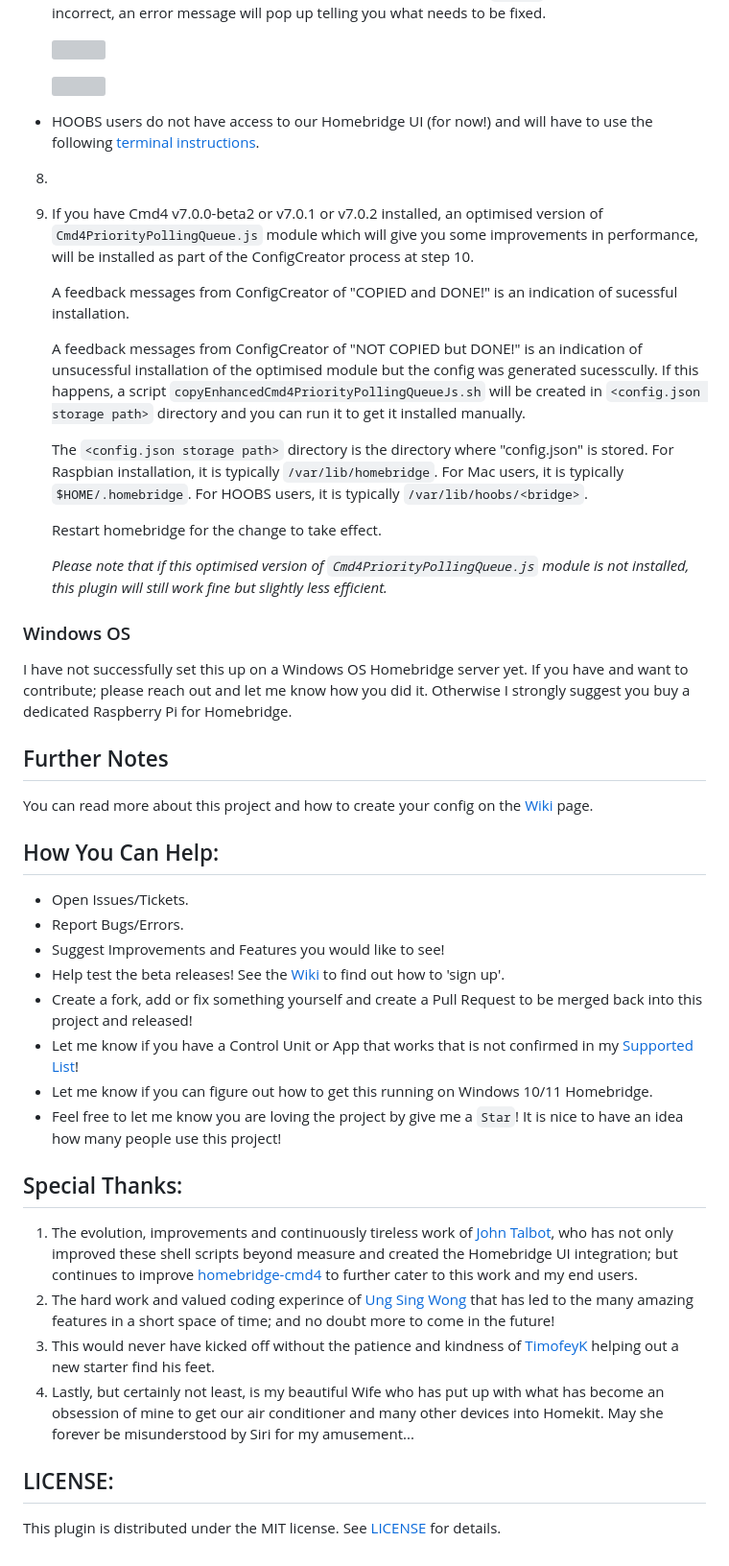
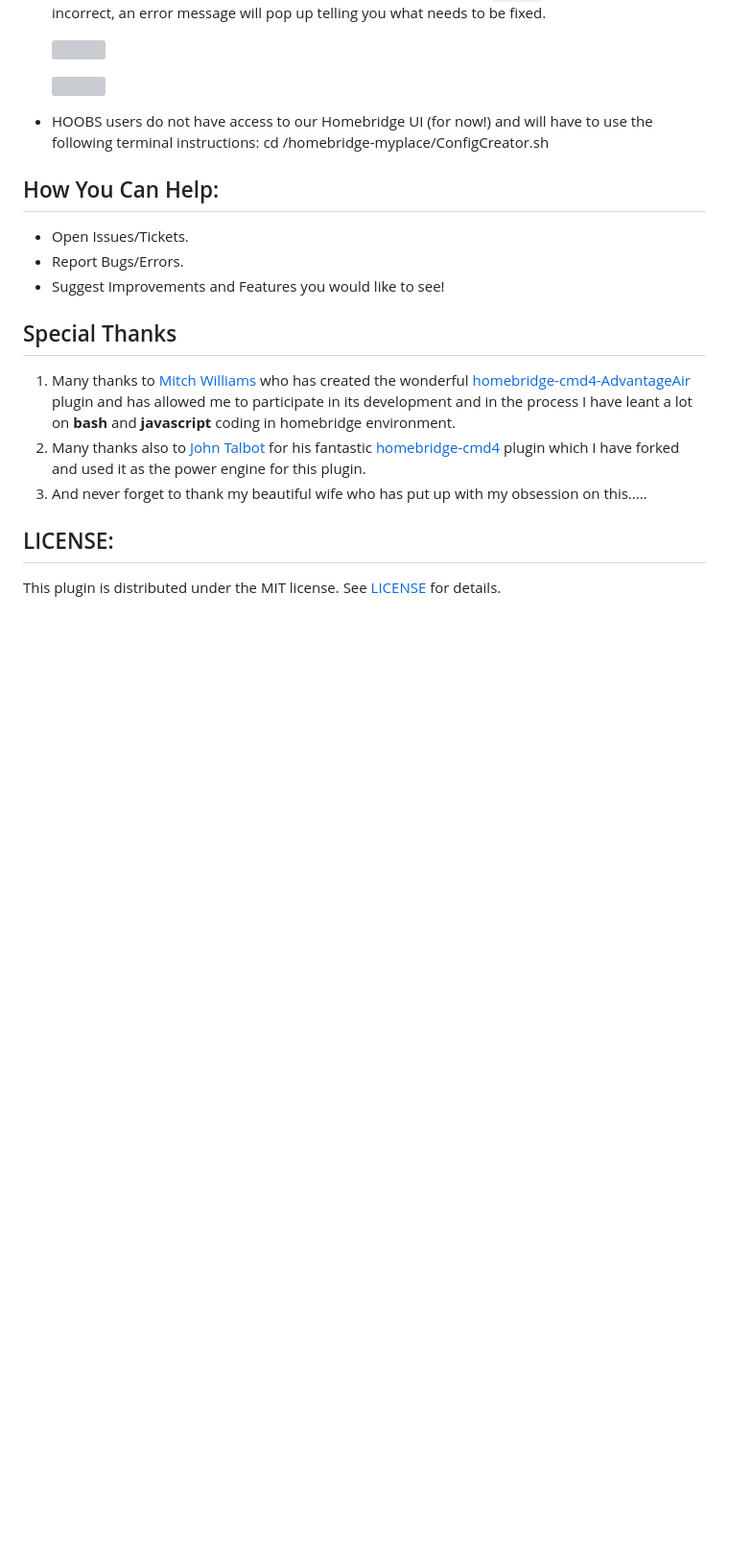
Before and after one commit to uswong/homebridge-myplace, a Markdown page: README.md, the part around the change. Shown: that part at 96% size. GitHub-like rendering; blank space fills up the shorter version; grey boxes are pictures that could not be loaded.

```diff
--- a/README.md
+++ b/README.md
@@ -80,45 +80,20 @@ apk add curl
      <img width="600px" src="Screenshots/AdvAirShellCheckError.png">
      </p>
 
-* HOOBS users do not have access to our Homebridge UI (for now!) and will have to use the following [terminal instructions](https://github.com/mitch7391/homebridge-cmd4-AdvantageAir/wiki/Config-Creation#hoobs-terminal-instructions).
-
-8.
-12. If you have Cmd4 v7.0.0-beta2 or v7.0.1 or v7.0.2 installed, an optimised version of `Cmd4PriorityPollingQueue.js` module which will give you some improvements in performance, will be installed as part of the ConfigCreator process at step 10.
-
-    A feedback messages from ConfigCreator of "COPIED and DONE!" is an indication of sucessful installation.
-
-    A feedback messages from ConfigCreator of "NOT COPIED but DONE!" is an indication of unsucessful installation of the optimised module but the config was generated sucesscully. If this happens, a script `copyEnhancedCmd4PriorityPollingQueueJs.sh` will be created in `<config.json storage path>` directory and you can run it to get it installed manually.
-
-    The `<config.json storage path>` directory is the directory where "config.json" is stored.  For Raspbian installation, it is typically `/var/lib/homebridge`.  For Mac users, it is typically `$HOME/.homebridge`. For HOOBS users, it is typically `/var/lib/hoobs/<bridge>`.
-
-    Restart homebridge for the change to take effect.
-
-    *Please note that if this optimised version of `Cmd4PriorityPollingQueue.js` module is not installed, this plugin will still work fine but slightly less efficient.*
-
-### Windows OS
-I have not successfully set this up on a Windows OS Homebridge server yet. If you have and want to contribute; please reach out and let me know how you did it. Otherwise I strongly suggest you buy a dedicated Raspberry Pi for Homebridge.
-
-
-## Further Notes
-You can read more about this project and how to create your config on the [Wiki](https://github.com/mitch7391/homebridge-cmd4-AdvantageAir/wiki) page.
-
+* HOOBS users do not have access to our Homebridge UI (for now!) and will have to use the following terminal instructions:
+  cd
+  <Plugin path>/homebridge-myplace/ConfigCreator.sh
 
 ## How You Can Help:
 * Open Issues/Tickets.
 * Report Bugs/Errors.
 * Suggest Improvements and Features you would like to see!
-* Help test the beta releases! See the [Wiki](https://github.com/mitch7391/homebridge-cmd4-AdvantageAir/wiki#beta-testing) to find out how to 'sign up'.
-* Create a fork, add or fix something yourself and create a Pull Request to be merged back into this project and released!
-* Let me know if you have a Control Unit or App that works that is not confirmed in my [Supported List](https://github.com/mitch7391/cmd4-AdvantageAir#supported-control-units)!
-* Let me know if you can figure out how to get this running on Windows 10/11 Homebridge.
-* Feel free to let me know you are loving the project by give me a `Star`! It is nice to have an idea how many people use this project!
 
 
-## Special Thanks:
-1. The evolution, improvements and continuously tireless work of [John Talbot](https://github.com/ztalbot2000), who has not only improved these shell scripts beyond measure and created the Homebridge UI integration; but continues to improve [homebridge-cmd4](https://github.com/ztalbot2000/homebridge-cmd4) to further cater to this work and my end users.
-2. The hard work and valued coding experince of [Ung Sing Wong](https://github.com/uswong) that has led to the many amazing features in a short space of time; and no doubt more to come in the future!
-3. This would never have kicked off without the patience and kindness of [TimofeyK](https://github.com/TimofeyK) helping out a new starter find his feet.
-4. Lastly, but certainly not least, is my beautiful Wife who has put up with what has become an obsession of mine to get our air conditioner and many other devices into Homekit. May she forever be misunderstood by Siri for my amusement...
+## Special Thanks
+1. Many thanks to [Mitch Williams](https://github.com/mitch7391) who has created the wonderful [homebridge-cmd4-AdvantageAir](https://github.com/mitch7391/homebridge-cmd4-AdvantageAir) plugin and has allowed me to participate in its development and in the process I have leant a lot on **bash** and **javascript** coding in homebridge environment.
+2. Many thanks also to [John Talbot](https://github.com/ztalbot2000) for his fantastic [homebridge-cmd4](https://github.com/mitch7391/homebridge-cmd4) plugin which I have forked and used it as the power engine for this plugin.
+3. And never forget to thank my beautiful wife who has put up with my obsession on this.....
 
 
 ## LICENSE:
```
